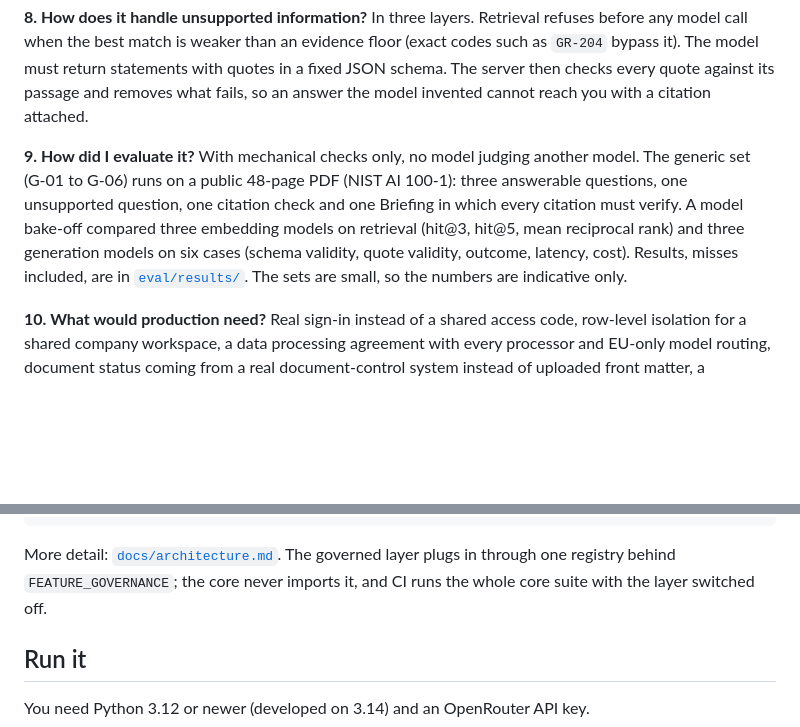
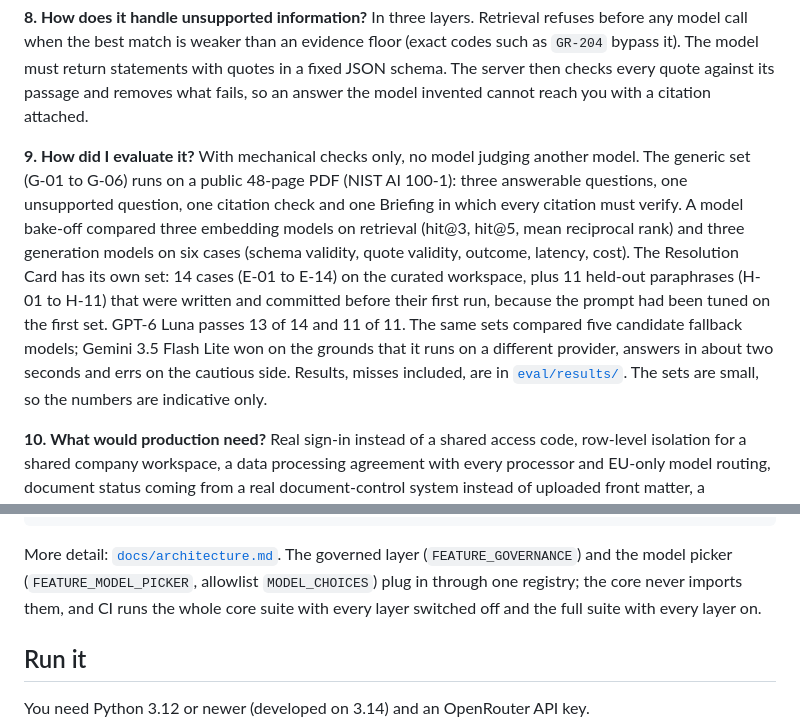
Before and after one commit to remkostas/Controlled-Copy, a Markdown page: README.md, 2 parts joined by grey strips. GitHub-like rendering; blank space fills up the shorter version.

````diff
--- a/README.md
+++ b/README.md
@@ -34,7 +38,7 @@ This repository is a portfolio project built in four days. It runs on synthetic
 
 **8. How does it handle unsupported information?** In three layers. Retrieval refuses before any model call when the best match is weaker than an evidence floor (exact codes such as `GR-204` bypass it). The model must return statements with quotes in a fixed JSON schema. The server then checks every quote against its passage and removes what fails, so an answer the model invented cannot reach you with a citation attached.
 
-**9. How did I evaluate it?** With mechanical checks only, no model judging another model. The generic set (G-01 to G-06) runs on a public 48-page PDF (NIST AI 100-1): three answerable questions, one unsupported question, one citation check and one Briefing in which every citation must verify. A model bake-off compared three embedding models on retrieval (hit@3, hit@5, mean reciprocal rank) and three generation models on six cases (schema validity, quote validity, outcome, latency, cost). Results, misses included, are in [`eval/results/`](eval/results/). The sets are small, so the numbers are indicative only.
+**9. How did I evaluate it?** With mechanical checks only, no model judging another model. The generic set (G-01 to G-06) runs on a public 48-page PDF (NIST AI 100-1): three answerable questions, one unsupported question, one citation check and one Briefing in which every citation must verify. A model bake-off compared three embedding models on retrieval (hit@3, hit@5, mean reciprocal rank) and three generation models on six cases (schema validity, quote validity, outcome, latency, cost). The Resolution Card has its own set: 14 cases (E-01 to E-14) on the curated workspace, plus 11 held-out paraphrases (H-01 to H-11) that were written and committed before their first run, because the prompt had been tuned on the first set. GPT-6 Luna passes 13 of 14 and 11 of 11. The same sets compared five candidate fallback models; Gemini 3.5 Flash Lite won on the grounds that it runs on a different provider, answers in about two seconds and errs on the cautious side. Results, misses included, are in [`eval/results/`](eval/results/). The sets are small, so the numbers are indicative only.
 
 **10. What would production need?** Real sign-in instead of a shared access code, row-level isolation for a shared company workspace, a data processing agreement with every processor and EU-only model routing, document status coming from a real document-control system instead of uploaded front matter, a sandboxed parsing service with malware scanning, encryption at rest with deletion that reaches backups, monitoring, and a review with the works council and the data protection officer before any pilot.
 
@@ -52,7 +56,7 @@ browser ── htmx ──> FastAPI (session cookie, CSRF token, strict CSP)
                                     google/gemini-3.5-flash-lite as fallback
 ```
 
-More detail: [`docs/architecture.md`](docs/architecture.md). The governed layer plugs in through one registry behind `FEATURE_GOVERNANCE`; the core never imports it, and CI runs the whole core suite with the layer switched off.
+More detail: [`docs/architecture.md`](docs/architecture.md). The governed layer (`FEATURE_GOVERNANCE`) and the model picker (`FEATURE_MODEL_PICKER`, allowlist `MODEL_CHOICES`) plug in through one registry; the core never imports them, and CI runs the whole core suite with every layer switched off and the full suite with every layer on.
 
 ## Run it
 
````
Also changed, not shown: other parts of README.md (+9 -3 lines), docs/architecture.md (+3 -1 lines).
